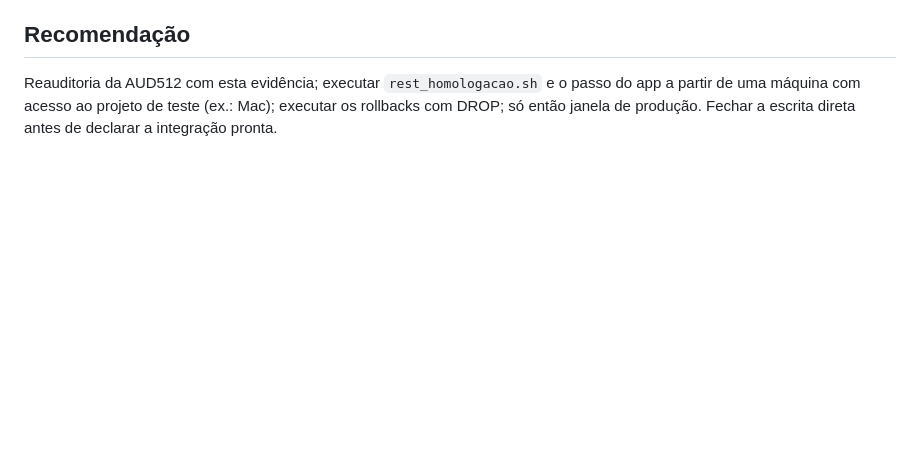
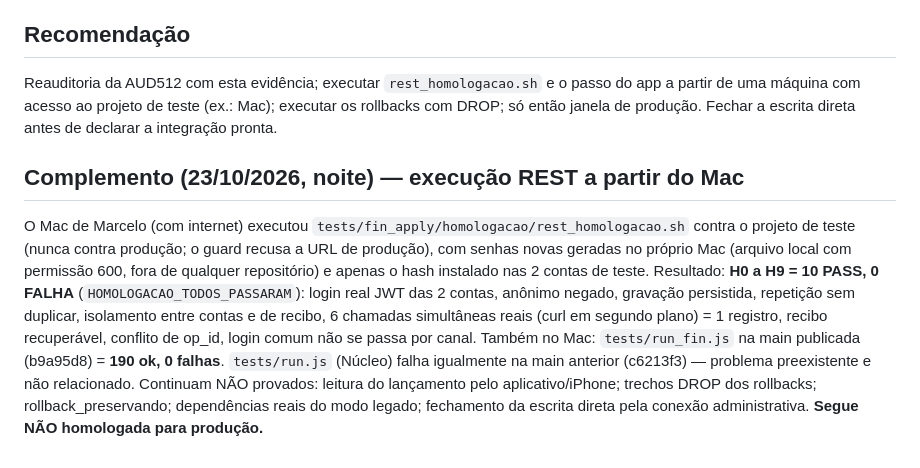
Before and after one commit to NUCLEO51/nucleo, a Markdown page: docs/fin/FIN-APPLY-V2_2-HOMOLOGACAO-RESULTADO.md, the part around the change. Rendered like a GitHub page; blank space fills up the shorter version.

Commit message:
docs(fin): complemento da homologacao v2.2 - execucao REST no Mac (10 PASS) e run_fin 190 ok na main
Co-Authored-By: Claude Sonnet 5.5 <noreply@anthropic.com>
Claude-Session: https://claude.ai/code/session_01ML3vqx3n2Wxk8xtSN5kuR2

```diff
--- a/docs/fin/FIN-APPLY-V2_2-HOMOLOGACAO-RESULTADO.md
+++ b/docs/fin/FIN-APPLY-V2_2-HOMOLOGACAO-RESULTADO.md
@@ -54,3 +54,9 @@ As duas tentativas anteriores e mais duas desta sessão retornaram `{"status":"c
 
 ## Recomendação
 Reauditoria da AUD512 com esta evidência; executar `rest_homologacao.sh` e o passo do app a partir de uma máquina com acesso ao projeto de teste (ex.: Mac); executar os rollbacks com DROP; só então janela de produção. Fechar a escrita direta antes de declarar a integração pronta.
+
+## Complemento (23/10/2026, noite) — execução REST a partir do Mac
+O Mac de Marcelo (com internet) executou `tests/fin_apply/homologacao/rest_homologacao.sh` contra o projeto de teste (nunca contra produção; o guard recusa a URL de produção), com senhas novas geradas no próprio Mac (arquivo local com permissão 600, fora de qualquer repositório) e apenas o hash instalado nas 2 contas de teste.
+Resultado: **H0 a H9 = 10 PASS, 0 FALHA** (`HOMOLOGACAO_TODOS_PASSARAM`): login real JWT das 2 contas, anônimo negado, gravação persistida, repetição sem duplicar, isolamento entre contas e de recibo, 6 chamadas simultâneas reais (curl em segundo plano) = 1 registro, recibo recuperável, conflito de op_id, login comum não se passa por canal.
+Também no Mac: `tests/run_fin.js` na main publicada (b9a95d8) = **190 ok, 0 falhas**. `tests/run.js` (Núcleo) falha igualmente na main anterior (c6213f3) — problema preexistente e não relacionado.
+Continuam NÃO provados: leitura do lançamento pelo aplicativo/iPhone; trechos DROP dos rollbacks; rollback_preservando; dependências reais do modo legado; fechamento da escrita direta pela conexão administrativa. **Segue NÃO homologada para produção.**
```
